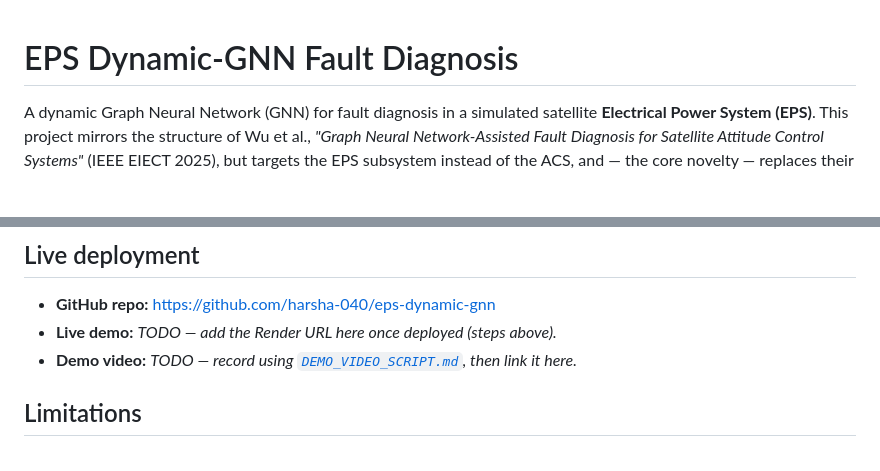
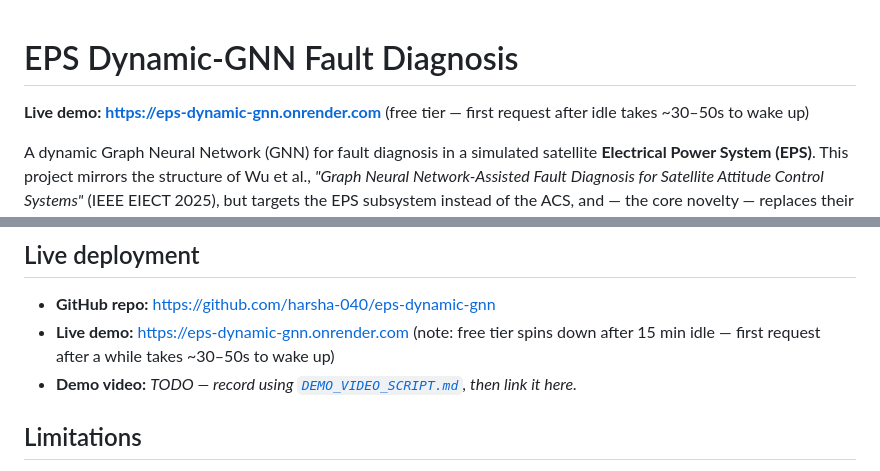
Before and after one commit to harsha-040/eps-dynamic-gnn, a Markdown page: README.md, 2 parts joined by grey strips. Rendered like a GitHub page; blank space fills up the shorter version.

Commit message:
Add live Render deployment URL
Verified end-to-end on the deployed instance: root page, /api/meta, and
/api/run (full simulate + 4-model inference) all respond correctly.

Co-Authored-By: Claude Sonnet 5 <noreply@anthropic.com>

```diff
--- a/README.md
+++ b/README.md
@@ -1,4 +1,7 @@
 # EPS Dynamic-GNN Fault Diagnosis
+
+**Live demo: https://eps-dynamic-gnn.onrender.com** (free tier — first
+request after idle takes ~30–50s to wake up)
 
 A dynamic Graph Neural Network (GNN) for fault diagnosis in a simulated
 satellite **Electrical Power System (EPS)**. This project mirrors the
@@ -192,7 +195,7 @@ demo link, not a production deployment.
 ## Live deployment
 
 - **GitHub repo:** https://github.com/harsha-040/eps-dynamic-gnn
-- **Live demo:** _TODO — add the Render URL here once deployed (steps above)._
+- **Live demo:** https://eps-dynamic-gnn.onrender.com (note: free tier spins down after 15 min idle — first request after a while takes ~30–50s to wake up)
 - **Demo video:** _TODO — record using [`DEMO_VIDEO_SCRIPT.md`](DEMO_VIDEO_SCRIPT.md), then link it here._
 
 ## Limitations
```
